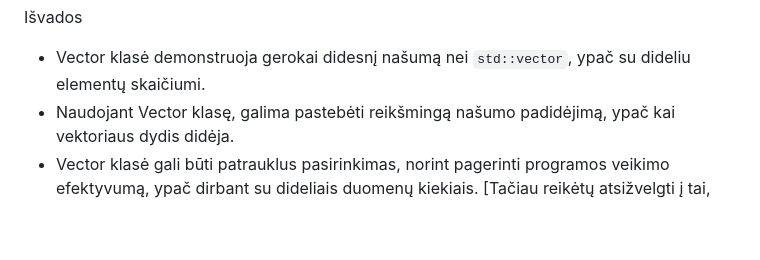
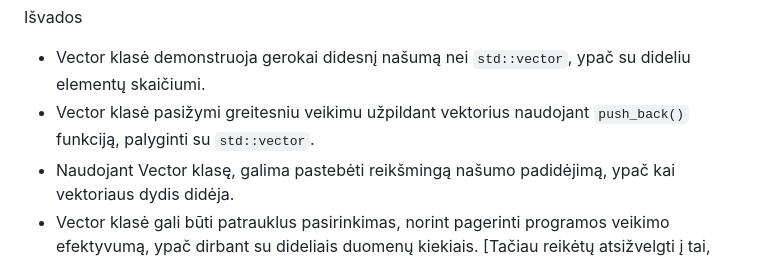
Before and after one commit to UgIzMo/Objektinisprog3, a Markdown page: README.md, the part around the change. Rendered like a GitHub page; blank space fills up the shorter version.

```diff
--- a/README.md
+++ b/README.md
@@ -24,6 +24,7 @@ Vector konteineris veikia (funkcionalumo prasme) lygiai taip pat, kaip ir std::v
 Išvados
 
 - Vector klasė demonstruoja gerokai didesnį našumą nei `std::vector`, ypač su dideliu elementų skaičiumi.
+- Vector klasė pasižymi greitesniu veikimu užpildant vektorius naudojant `push_back()` funkciją, palyginti su `std::vector`.
 - Naudojant Vector klasę, galima pastebėti reikšmingą našumo padidėjimą, ypač kai vektoriaus dydis didėja.
 - Vector klasė gali būti patrauklus pasirinkimas, norint pagerinti programos veikimo efektyvumą, ypač dirbant su dideliais duomenų kiekiais.
   [Tačiau reikėtų atsižvelgti į tai, kad našumo skirtumai gali kisti priklausomai nuo specifinių naudojamų operacijų ir aplinkos.]
```
